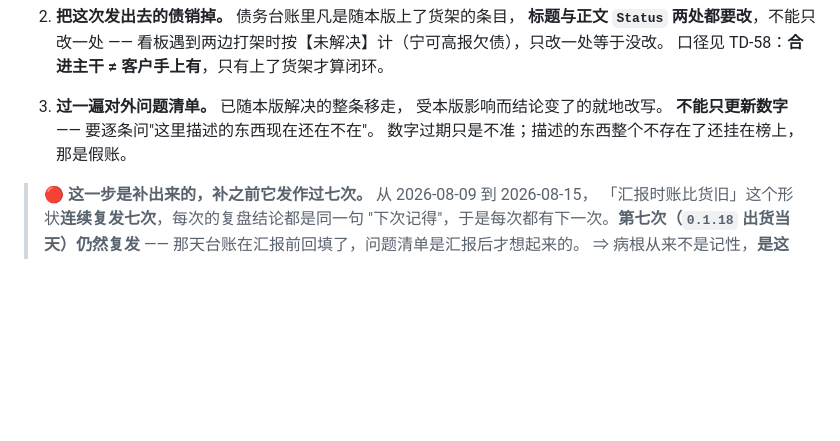
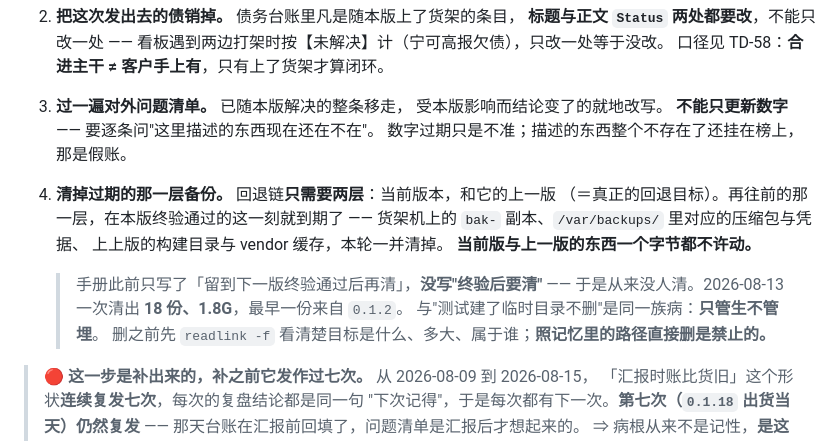
Before and after one commit to yoyooai/yos-core, a Markdown page: docs/release.md, the part around the change. GitHub-like rendering; blank space fills up the shorter version.

Commit message:
docs(release): step 11 also retires the expired backup layer
回退链只需两层（当前版 + 上一版）。再往前那层在本版终验通过时即到期，
本轮一并清；当前版与上一版一个字节不许动。

手册此前只写「留到下一版终验通过后再清」，没写「终验后要清」⇒ 从来没人清，
2026-08-13 一次清出 18 份 1.8G，最早来自 0.1.2。与 TD-134 同族：只管生不管埋。

门禁：Jest 488/488、Node 1611/1611、verify PASS、包 495 项；release-doc 21/21。

```diff
--- a/docs/release.md
+++ b/docs/release.md
@@ -702,6 +702,17 @@ echo "off-site RUN prefix: $RUN"     # 写进本轮发布记录
    **不能只更新数字** —— 要逐条问"这里描述的东西现在还在不在"。
    数字过期只是不准；描述的东西整个不存在了还挂在榜上，那是假账。
 
+4. **清掉过期的那一层备份。** 回退链**只需要两层**：当前版本，和它的上一版
+   （＝真正的回退目标）。再往前的那一层，在本版终验通过的这一刻就到期了 ——
+   货架机上的 `bak-` 副本、`/var/backups/` 里对应的压缩包与凭据、
+   上上版的构建目录与 vendor 缓存，本轮一并清掉。
+   **当前版与上一版的东西一个字节都不许动。**
+
+   > 手册此前只写了「留到下一版终验通过后再清」，**没写"终验后要清"** ——
+   > 于是从来没人清。2026-08-13 一次清出 **18 份、1.8G**，最早一份来自 `0.1.2`。
+   > 与"测试建了临时目录不删"是同一族病：**只管生不管埋**。
+   > 删之前先 `readlink -f` 看清楚目标是什么、多大、属于谁；**照记忆里的路径直接删是禁止的。**
+
 > 🔴 **这一步是补出来的，补之前它发作过七次。** 从 2026-08-09 到 2026-08-15，
 > 「汇报时账比货旧」这个形状**连续复发七次**，每次的复盘结论都是同一句
 > "下次记得"，于是每次都有下一次。**第七次（`0.1.18` 出货当天）仍然复发** ——
```
